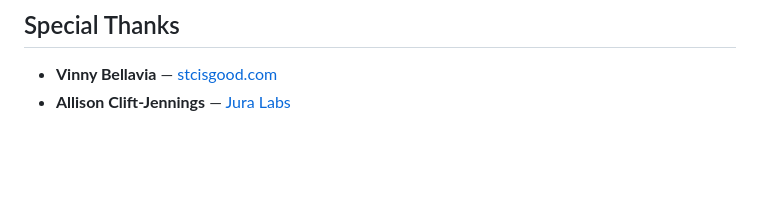
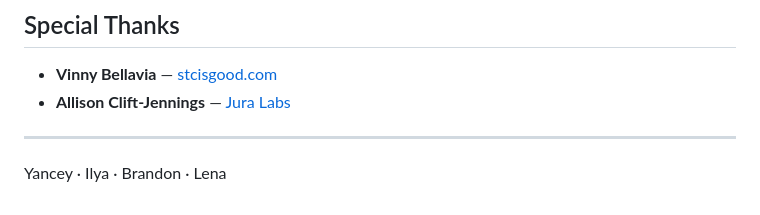
Before and after one commit to metalabel/dfos, a Markdown page: packages/dfos-protocol/PROTOCOL.md, the part around the change. Drawn GitHub-style; blank space fills up the shorter version.

Commit message:
docs: add attribution to end of PROTOCOL.md
Co-Authored-By: Claude Opus 4.6 (1M context) <noreply@anthropic.com>

```diff
--- a/packages/dfos-protocol/PROTOCOL.md
+++ b/packages/dfos-protocol/PROTOCOL.md
@@ -873,3 +873,7 @@ All source lives in [`packages/dfos-protocol/`](https://github.com/metalabel/dfo
 
 - **Vinny Bellavia** — [stcisgood.com](https://stcisgood.com)
 - **Allison Clift-Jennings** — [Jura Labs](https://juralabs.com)
+
+---
+
+Yancey · Ilya · Brandon · Lena
```
